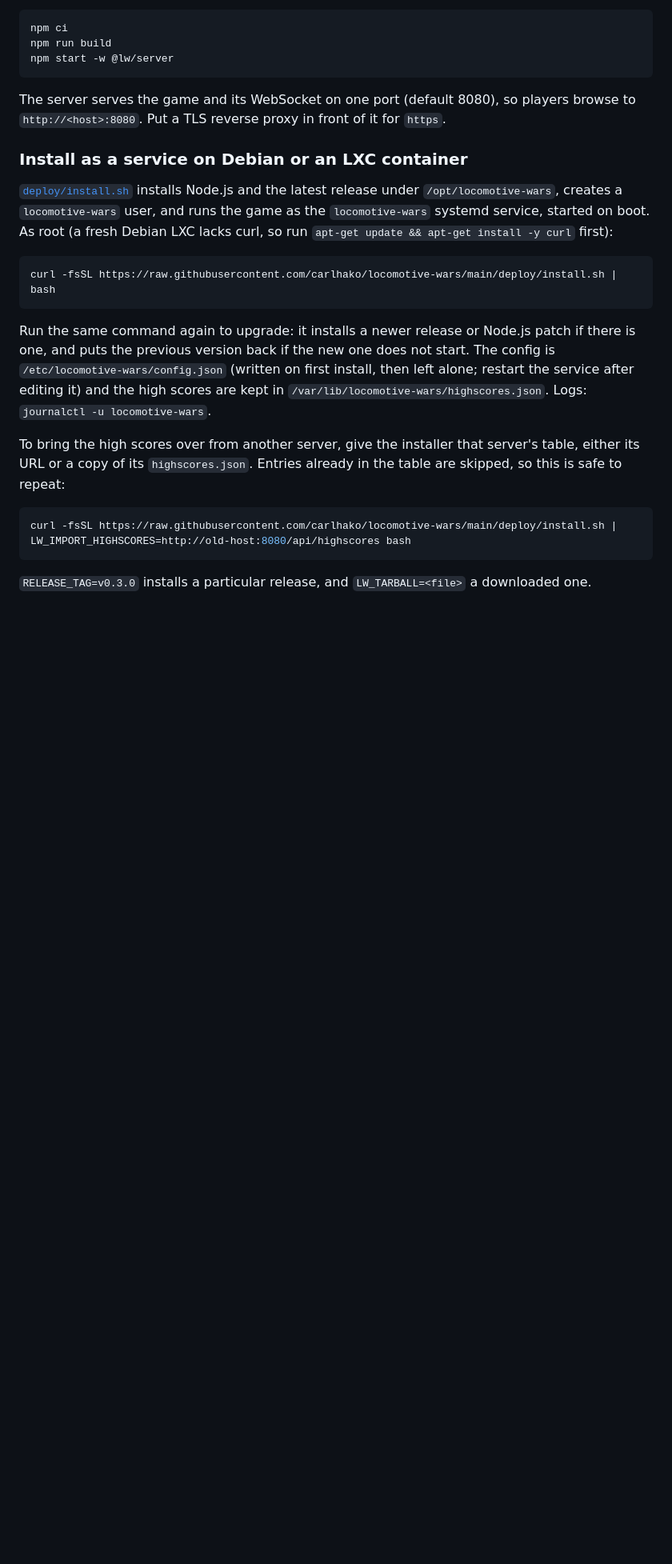
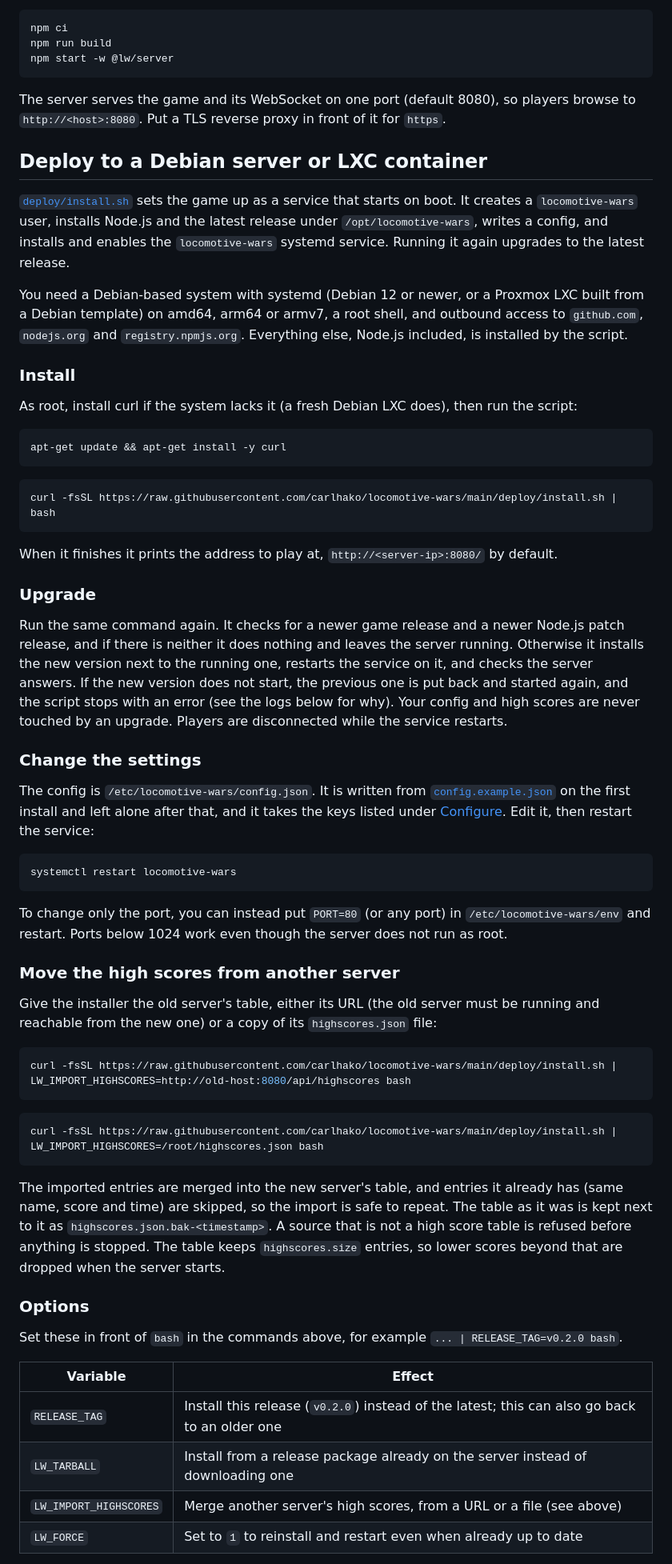
Before and after one commit to carlhako/locomotive-wars, a Markdown page: README.md, the part around one of its changes. Shown at 80% size. GitHub-like rendering; blank space fills up the shorter version.

Commit message:
README: document deploy/install.sh usage
Install, upgrade, settings, high score migration, options, day-to-day
commands, file layout and uninstall for the Debian/LXC installer.

Co-Authored-By: Claude Opus 5.5 <noreply@anthropic.com>

````diff
--- a/README.md
+++ b/README.md
@@ -28,29 +28,81 @@ npm start -w @lw/server
 The server serves the game and its WebSocket on one port (default 8080), so players browse to
 `http://<host>:8080`. Put a TLS reverse proxy in front of it for `https`.
 
-### Install as a service on Debian or an LXC container
+## Deploy to a Debian server or LXC container
 
-[`deploy/install.sh`](deploy/install.sh) installs Node.js and the latest release under
-`/opt/locomotive-wars`, creates a `locomotive-wars` user, and runs the game as the
-`locomotive-wars` systemd service, started on boot. As root (a fresh Debian LXC lacks curl, so run
-`apt-get update && apt-get install -y curl` first):
+[`deploy/install.sh`](deploy/install.sh) sets the game up as a service that starts on boot. It
+creates a `locomotive-wars` user, installs Node.js and the latest release under
+`/opt/locomotive-wars`, writes a config, and installs and enables the `locomotive-wars` systemd
+service. Running it again upgrades to the latest release.
+
+You need a Debian-based system with systemd (Debian 12 or newer, or a Proxmox LXC built from a
+Debian template) on amd64, arm64 or armv7, a root shell, and outbound access to `github.com`,
+`nodejs.org` and `registry.npmjs.org`. Everything else, Node.js included, is installed by the
+script.
+
+### Install
+
+As root, install curl if the system lacks it (a fresh Debian LXC does), then run the script:
+
+```bash
+apt-get update && apt-get install -y curl
+```
 
 ```bash
 curl -fsSL https://raw.githubusercontent.com/carlhako/locomotive-wars/main/deploy/install.sh | bash
 ```
 
-Run the same command again to upgrade: it installs a newer release or Node.js patch if there is
-one, and puts the previous version back if the new one does not start. The config is
-`/etc/locomotive-wars/config.json` (written on first install, then left alone; restart the service
-after editing it) and the high scores are kept in `/var/lib/locomotive-wars/highscores.json`.
-Logs: `journalctl -u locomotive-wars`.
+When it finishes it prints the address to play at, `http://<server-ip>:8080/` by default.
 
-To bring the high scores over from another server, give the installer that server's table, either
-its URL or a copy of its `highscores.json`. Entries already in the table are skipped, so this is
-safe to repeat:
+### Upgrade
+
+Run the same command again. It checks for a newer game release and a newer Node.js patch release,
+and if there is neither it does nothing and leaves the server running. Otherwise it installs the
+new version next to the running one, restarts the service on it, and checks the server answers. If
+the new version does not start, the previous one is put back and started again, and the script
+stops with an error (see the logs below for why). Your config and high scores are never touched by
+an upgrade. Players are disconnected while the service restarts.
+
+### Change the settings
+
+The config is `/etc/locomotive-wars/config.json`. It is written from
+[`config.example.json`](config.example.json) on the first install and left alone after that, and it
+takes the keys listed under [Configure](#configure). Edit it, then restart the service:
+
+```bash
+systemctl restart locomotive-wars
+```
+
+To change only the port, you can instead put `PORT=80` (or any port) in `/etc/locomotive-wars/env`
+and restart. Ports below 1024 work even though the server does not run as root.
+
+### Move the high scores from another server
+
+Give the installer the old server's table, either its URL (the old server must be running and
+reachable from the new one) or a copy of its `highscores.json` file:
 
 ```bash
 curl -fsSL https://raw.githubusercontent.com/carlhako/locomotive-wars/main/deploy/install.sh | LW_IMPORT_HIGHSCORES=http://old-host:8080/api/highscores bash
 ```
 
-`RELEASE_TAG=v0.3.0` installs a particular release, and `LW_TARBALL=<file>` a downloaded one.
+```bash
+curl -fsSL https://raw.githubusercontent.com/carlhako/locomotive-wars/main/deploy/install.sh | LW_IMPORT_HIGHSCORES=/root/highscores.json bash
+```
+
+The imported entries are merged into the new server's table, and entries it already has (same
+name, score and time) are skipped, so the import is safe to repeat. The table as it was is kept
+next to it as `highscores.json.bak-<timestamp>`. A source that is not a high score table is refused
+before anything is stopped. The table keeps `highscores.size` entries, so lower scores beyond that
+are dropped when the server starts.
+
+### Options
+
+Set these in front of `bash` in the commands above, for example `... | RELEASE_TAG=v0.2.0 bash`.
+
+| Variable               | Effect                                                                                       |
+| ---------------------- | -------------------------------------------------------------------------------------------- |
+| `RELEASE_TAG`          | Install this release (`v0.2.0`) instead of the latest; this can also go back to an older one |
+| `LW_TARBALL`           | Install from a release package already on the server instead of downloading one              |
+| `LW_IMPORT_HIGHSCORES` | Merge another server's high scores, from a URL or a file (see above)                         |
+| `LW_FORCE`             | Set to `1` to reinstall and restart even when already up to date                             |
+
````
Also changed, not shown: other parts of README.md (+39 -0 lines).
